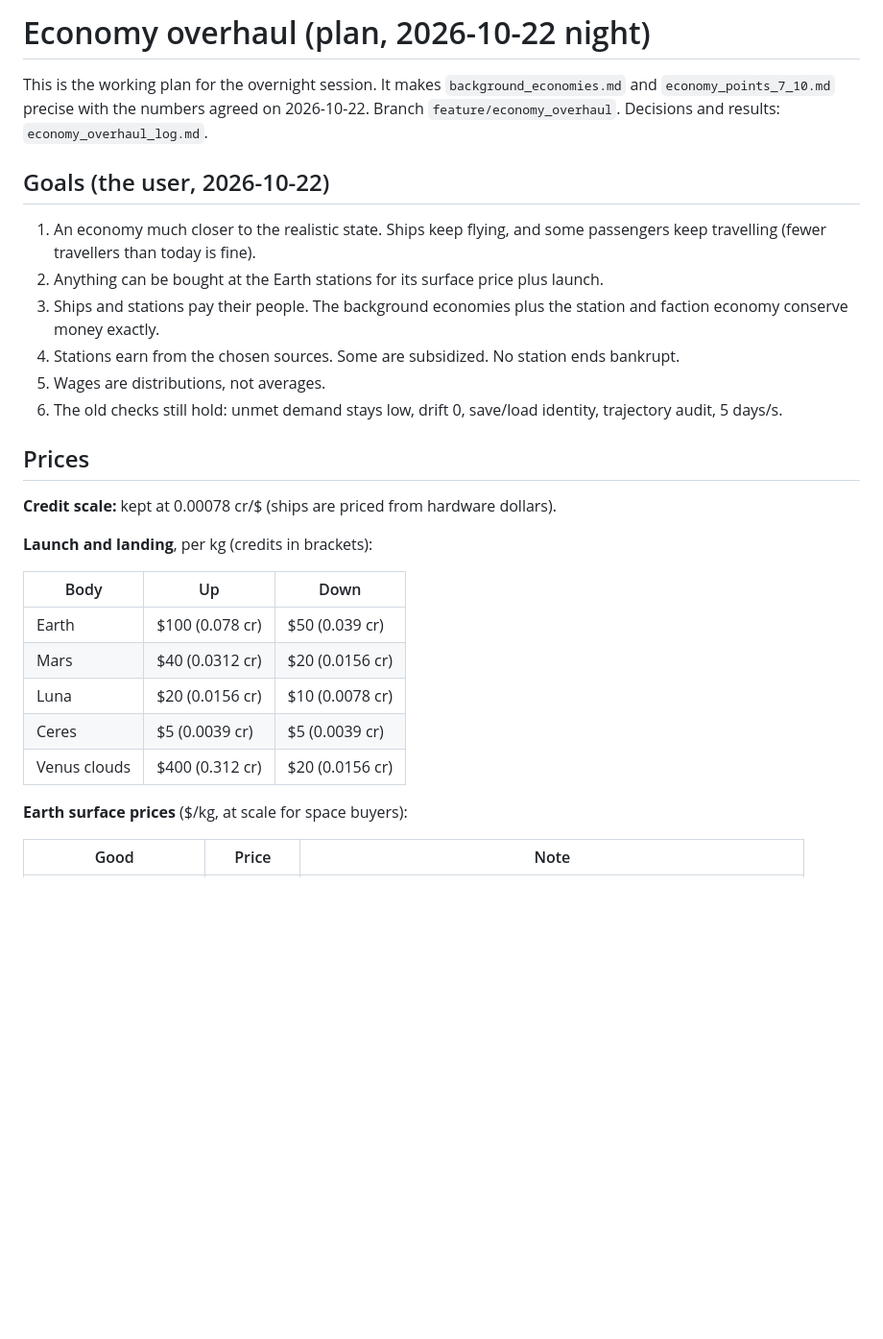
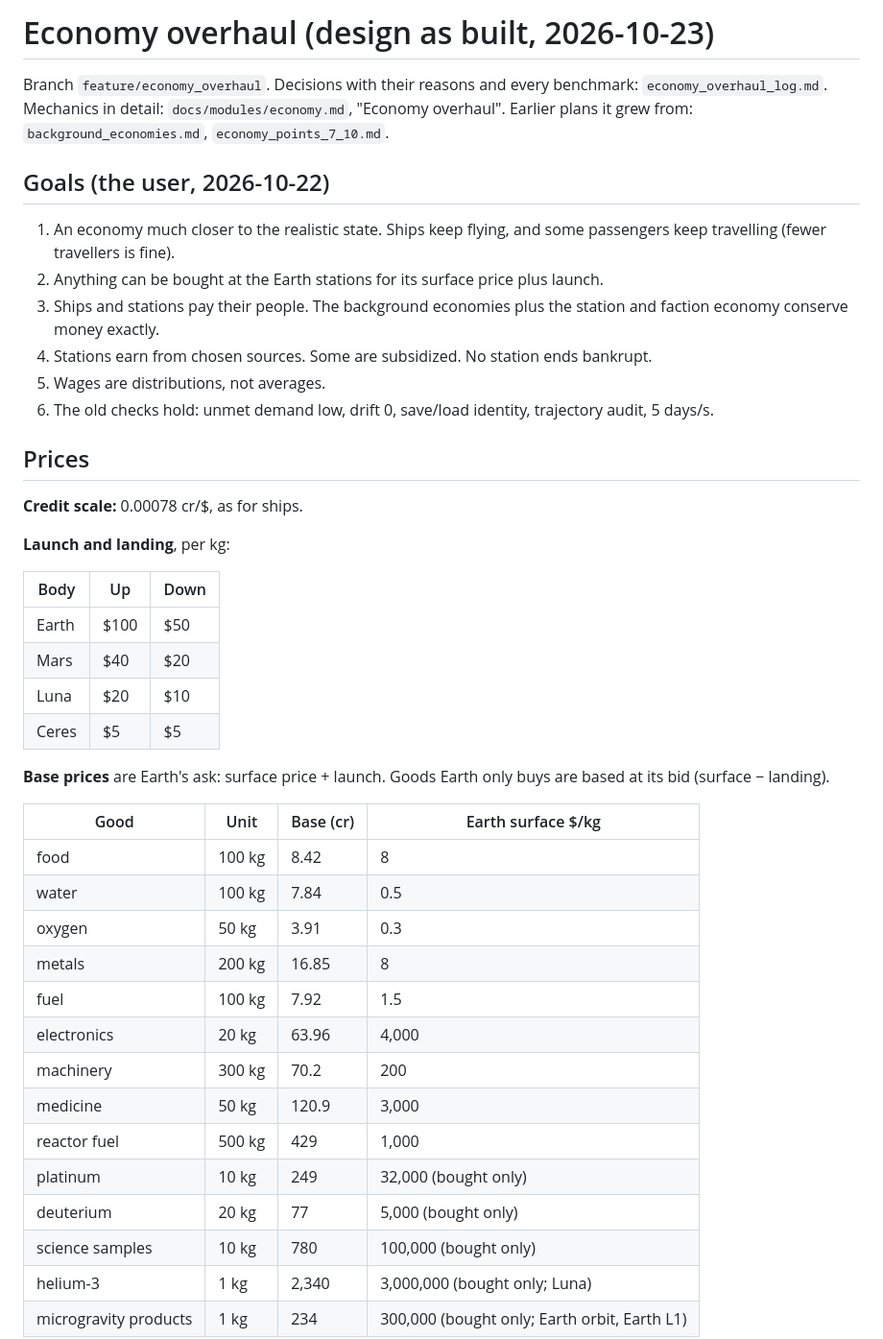
Before and after one commit to irigi/SpaceTrains, a Markdown page: docs/plans/economy_overhaul.md, the part around one of its changes. Shown at 96% size. Drawn GitHub-style; blank space fills up the shorter version.

```diff
--- a/docs/plans/economy_overhaul.md
+++ b/docs/plans/economy_overhaul.md
@@ -1,34 +1,50 @@
-# Economy overhaul (plan, 2026-10-22 night)
+# Economy overhaul (design as built, 2026-10-23)
 
-This is the working plan for the overnight session. It makes `background_economies.md` and
-`economy_points_7_10.md` precise with the numbers agreed on 2026-10-22. Branch `feature/economy_overhaul`.
-Decisions and results: `economy_overhaul_log.md`.
+Branch `feature/economy_overhaul`. Decisions with their reasons and every benchmark: `economy_overhaul_log.md`.
+Mechanics in detail: `docs/modules/economy.md`, "Economy overhaul". Earlier plans it grew from:
+`background_economies.md`, `economy_points_7_10.md`.
 
 ## Goals (the user, 2026-10-22)
 
 1. An economy much closer to the realistic state. Ships keep flying, and some passengers keep travelling (fewer
-   travellers than today is fine).
+   travellers is fine).
 2. Anything can be bought at the Earth stations for its surface price plus launch.
 3. Ships and stations pay their people. The background economies plus the station and faction economy conserve
    money exactly.
-4. Stations earn from the chosen sources. Some are subsidized. No station ends bankrupt.
+4. Stations earn from chosen sources. Some are subsidized. No station ends bankrupt.
 5. Wages are distributions, not averages.
-6. The old checks still hold: unmet demand stays low, drift 0, save/load identity, trajectory audit, 5 days/s.
+6. The old checks hold: unmet demand low, drift 0, save/load identity, trajectory audit, 5 days/s.
 
 ## Prices
 
-**Credit scale:** kept at 0.00078 cr/$ (ships are priced from hardware dollars).
+**Credit scale:** 0.00078 cr/$, as for ships.
 
-**Launch and landing**, per kg (credits in brackets):
+**Launch and landing**, per kg:
 
 | Body | Up | Down |
 |---|---|---|
-| Earth | $100 (0.078 cr) | $50 (0.039 cr) |
-| Mars | $40 (0.0312 cr) | $20 (0.0156 cr) |
-| Luna | $20 (0.0156 cr) | $10 (0.0078 cr) |
-| Ceres | $5 (0.0039 cr) | $5 (0.0039 cr) |
-| Venus clouds | $400 (0.312 cr) | $20 (0.0156 cr) |
+| Earth | $100 | $50 |
+| Mars | $40 | $20 |
+| Luna | $20 | $10 |
+| Ceres | $5 | $5 |
 
-**Earth surface prices** ($/kg, at scale for space buyers):
+**Base prices** are Earth's ask: surface price + launch. Goods Earth only buys are based at its bid
+(surface − landing).
 
-| Good | Price | Note |
+| Good | Unit | Base (cr) | Earth surface $/kg |
+|---|---|---|---|
+| food | 100 kg | 8.42 | 8 |
+| water | 100 kg | 7.84 | 0.5 |
+| oxygen | 50 kg | 3.91 | 0.3 |
+| metals | 200 kg | 16.85 | 8 |
+| fuel | 100 kg | 7.92 | 1.5 |
+| electronics | 20 kg | 63.96 | 4,000 |
+| machinery | 300 kg | 70.2 | 200 |
+| medicine | 50 kg | 120.9 | 3,000 |
+| reactor fuel | 500 kg | 429 | 1,000 |
+| platinum | 10 kg | 249 | 32,000 (bought only) |
+| deuterium | 20 kg | 77 | 5,000 (bought only) |
+| science samples | 10 kg | 780 | 100,000 (bought only) |
+| helium-3 | 1 kg | 2,340 | 3,000,000 (bought only; Luna) |
+| microgravity products | 1 kg | 234 | 300,000 (bought only; Earth orbit, Earth L1) |
+
```
Also changed, not shown: other parts of docs/plans/economy_overhaul.md (+73 -99 lines), docs/plans/background_economies.md (+2 -0 lines), docs/plans/economy_points_7_10.md (+2 -0 lines).
